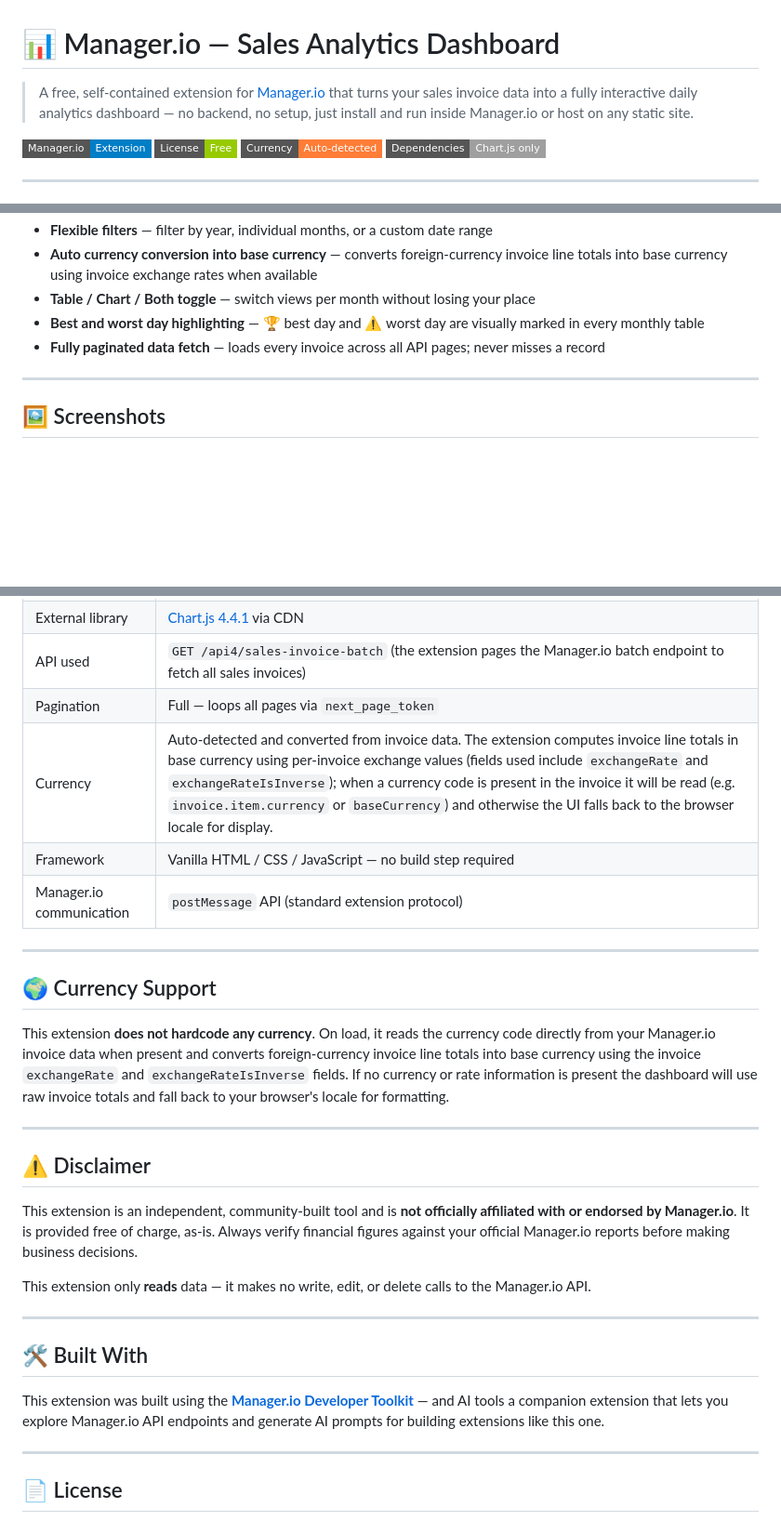
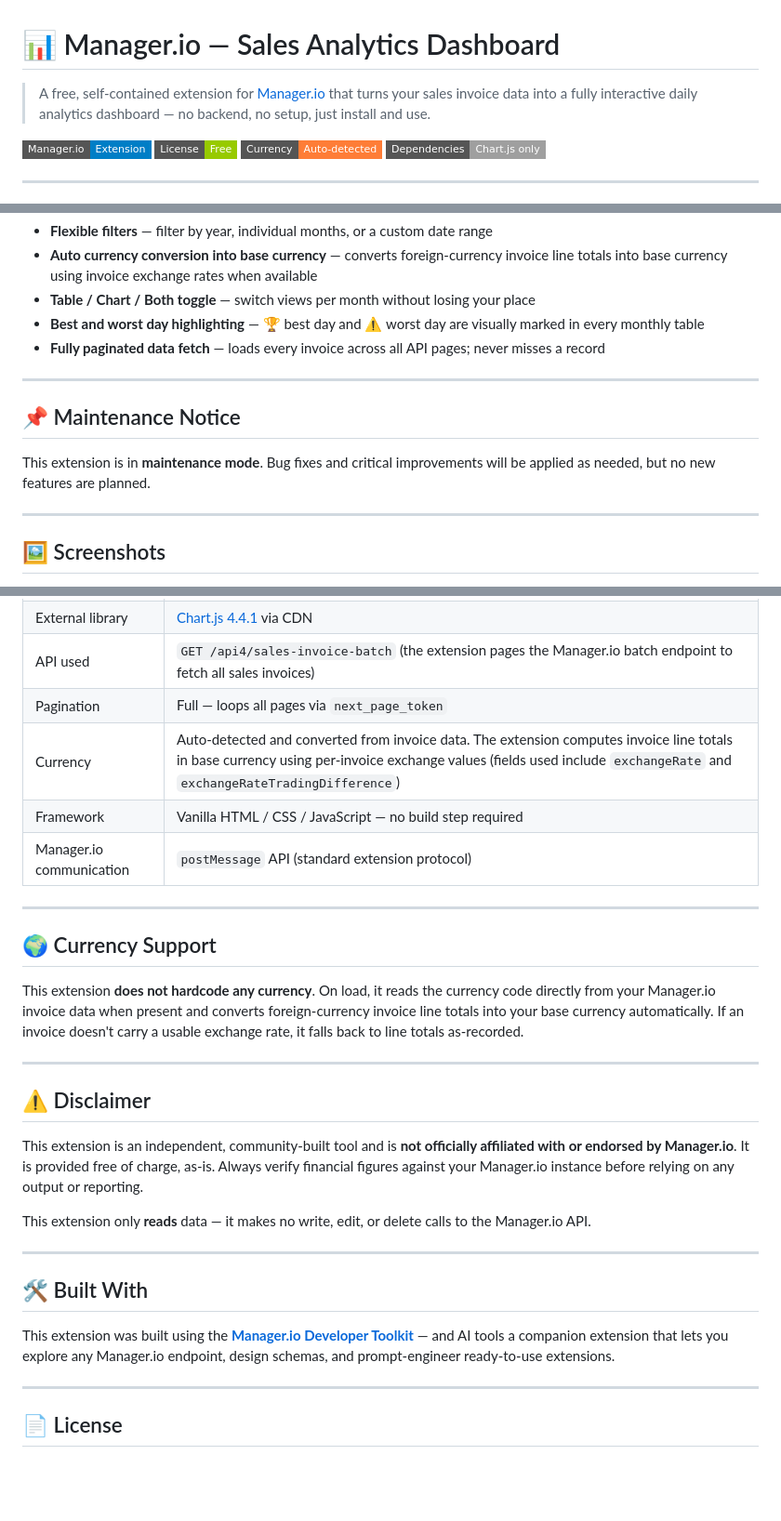
Before and after one commit to ksl1816/manager-io-sales-analytics-dashboard, a Markdown page: README.md, 3 parts joined by grey strips. Shown at 93% size. Rendered like a GitHub page; badges without logos; blank space fills up the shorter version.

Commit message:
Add maintenance notice

```diff
--- a/README.md
+++ b/README.md
@@ -1,6 +1,6 @@
 # 📊 Manager.io — Sales Analytics Dashboard
 
-> A free, self-contained extension for [Manager.io](https://www.manager.io) that turns your sales invoice data into a fully interactive daily analytics dashboard — no backend, no setup, just install and run inside Manager.io or host on any static site.
+> A free, self-contained extension for [Manager.io](https://www.manager.io) that turns your sales invoice data into a fully interactive daily analytics dashboard — no backend, no setup, just install and use.
 
 ![Manager.io Extension](https://img.shields.io/badge/Manager.io-Extension-blue?style=flat-square)
 ![License](https://img.shields.io/badge/License-Free-green?style=flat-square)
@@ -21,6 +21,12 @@
 - **Table / Chart / Both toggle** — switch views per month without losing your place
 - **Best and worst day highlighting** — 🏆 best day and ⚠ worst day are visually marked in every monthly table
 - **Fully paginated data fetch** — loads every invoice across all API pages; never misses a record
+
+---
+
+## 📌 Maintenance Notice
+
+This extension is in **maintenance mode**. Bug fixes and critical improvements will be applied as needed, but no new features are planned.
 
 ---
 
@@ -79,7 +85,7 @@ Once installed inside Manager.io:
 | External library | [Chart.js 4.4.1](https://www.chartjs.org/) via CDN |
 | API used | `GET /api4/sales-invoice-batch` (the extension pages the Manager.io batch endpoint to fetch all sales invoices)
 | Pagination | Full — loops all pages via `next_page_token` |
-| Currency | Auto-detected and converted from invoice data. The extension computes invoice line totals in base currency using per-invoice exchange values (fields used include `exchangeRate` and `exchangeRateIsInverse`); when a currency code is present in the invoice it will be read (e.g. `invoice.item.currency` or `baseCurrency`) and otherwise the UI falls back to the browser locale for display. |
+| Currency | Auto-detected and converted from invoice data. The extension computes invoice line totals in base currency using per-invoice exchange values (fields used include `exchangeRate` and `exchangeRateTradingDifference`)
 | Framework | Vanilla HTML / CSS / JavaScript — no build step required |
 | Manager.io communication | `postMessage` API (standard extension protocol) |
 
@@ -87,13 +93,13 @@ Once installed inside Manager.io:
 
 ## 🌍 Currency Support
 
-This extension **does not hardcode any currency**. On load, it reads the currency code directly from your Manager.io invoice data when present and converts foreign-currency invoice line totals into base currency using the invoice `exchangeRate` and `exchangeRateIsInverse` fields. If no currency or rate information is present the dashboard will use raw invoice totals and fall back to your browser's locale for formatting.
+This extension **does not hardcode any currency**. On load, it reads the currency code directly from your Manager.io invoice data when present and converts foreign-currency invoice line totals into your base currency automatically. If an invoice doesn't carry a usable exchange rate, it falls back to line totals as-recorded.
 
 ---
 
 ## ⚠️ Disclaimer
 
-This extension is an independent, community-built tool and is **not officially affiliated with or endorsed by Manager.io**. It is provided free of charge, as-is. Always verify financial figures against your official Manager.io reports before making business decisions.
+This extension is an independent, community-built tool and is **not officially affiliated with or endorsed by Manager.io**. It is provided free of charge, as-is. Always verify financial figures against your Manager.io instance before relying on any output or reporting.
 
 This extension only **reads** data — it makes no write, edit, or delete calls to the Manager.io API.
 
@@ -101,7 +107,7 @@ This extension only **reads** data — it makes no write, edit, or delete calls
 
 ## 🛠️ Built With
 
-This extension was built using the **[Manager.io Developer Toolkit](https://github.com/ksl1816/manager-developer-toolkit-extenstion)** — and AI tools a companion extension that lets you explore Manager.io API endpoints and generate AI prompts for building extensions like this one.
+This extension was built using the **[Manager.io Developer Toolkit](https://github.com/ksl1816/manager-developer-toolkit-extenstion)** — and AI tools a companion extension that lets you explore any Manager.io endpoint, design schemas, and prompt-engineer ready-to-use extensions.
 
 ---
 
```
